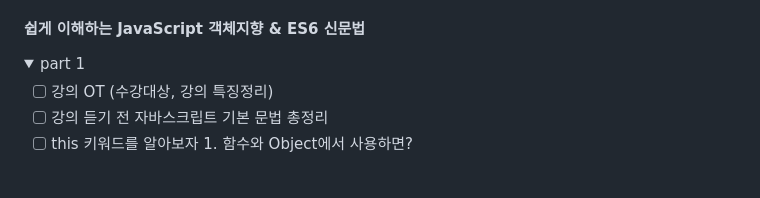
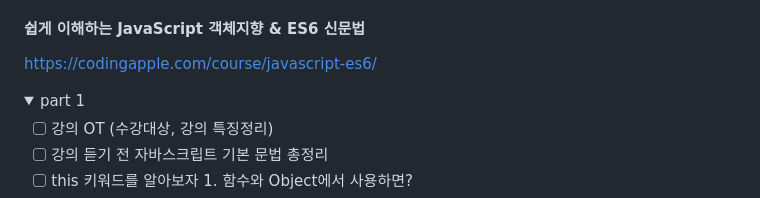
Before and after one commit to Bucky5683/javaScriptStudy, a Markdown page: README.md, the part around the change. Drawn GitHub-style; folded sections open; blank space fills up the shorter version.

```diff
--- a/README.md
+++ b/README.md
@@ -79,6 +79,7 @@ https://codingapple.com/course/javascript-jquery-ui/
 </details>
 
 #### 쉽게 이해하는 JavaScript 객체지향 & ES6 신문법
+https://codingapple.com/course/javascript-es6/
 <details>
 <summary>part 1</summary>
 <div markdown="1">
```
